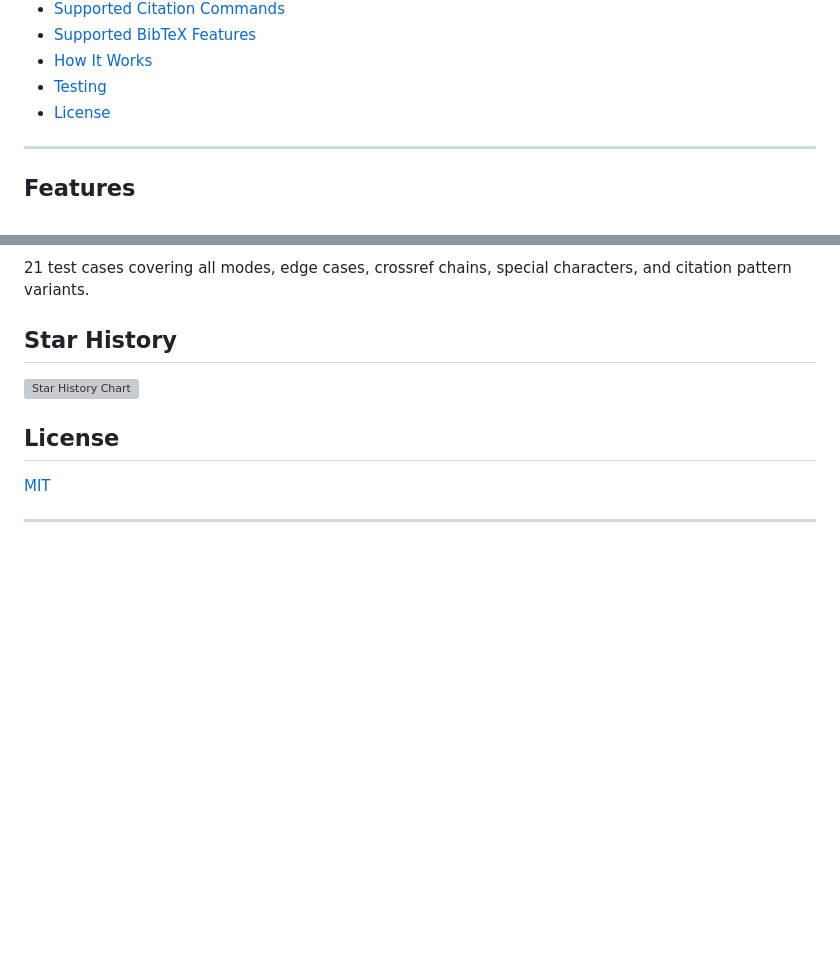
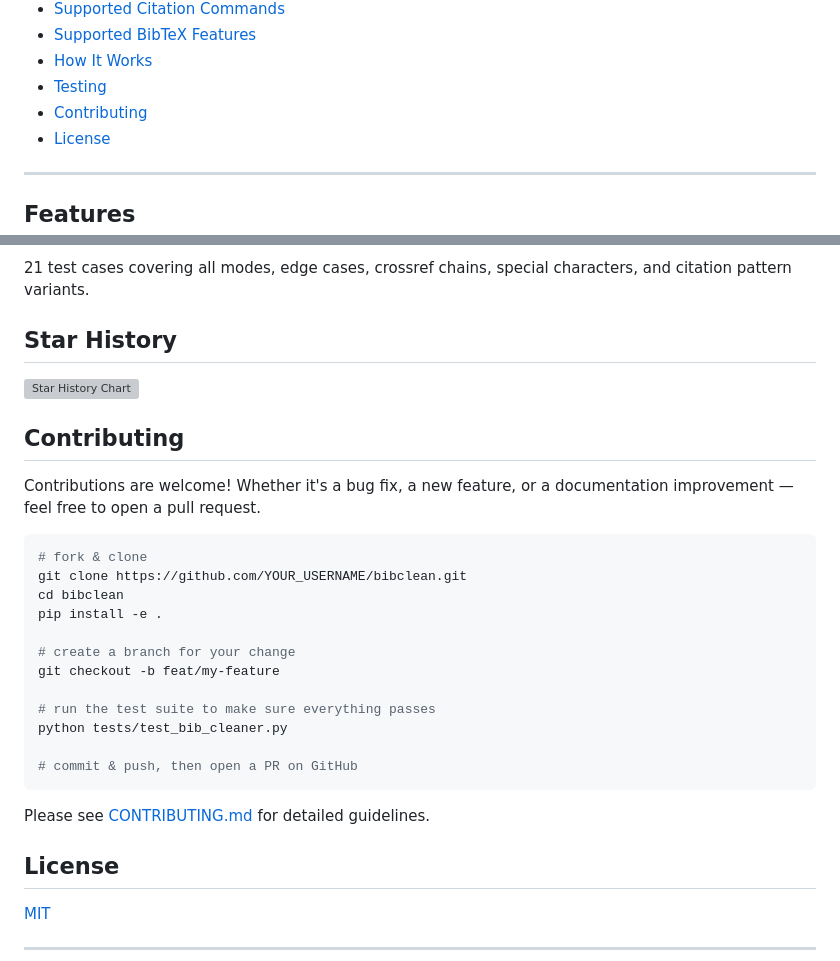
Before and after one commit to ZBigFish/bibclean, a Markdown page: README.md, 2 parts joined by grey strips. Drawn GitHub-style; blank space fills up the shorter version; grey boxes are pictures that could not be loaded.

````diff
--- a/README.md
+++ b/README.md
@@ -33,6 +33,7 @@
 - [Supported BibTeX Features](#supported-bibtex-features)
 - [How It Works](#how-it-works)
 - [Testing](#testing)
+- [Contributing](#contributing)
 - [License](#license)
 
 ---
@@ -229,6 +230,27 @@ python tests/test_bib_cleaner.py
 
 [![Star History Chart](https://api.star-history.com/svg?repos=ZBigFish/bibclean&type=Date)](https://star-history.com/#ZBigFish/bibclean&Date)
 
+## Contributing
+
+Contributions are welcome! Whether it's a bug fix, a new feature, or a documentation improvement — feel free to open a pull request.
+
+```bash
+# fork & clone
+git clone https://github.com/YOUR_USERNAME/bibclean.git
+cd bibclean
+pip install -e .
+
+# create a branch for your change
+git checkout -b feat/my-feature
+
+# run the test suite to make sure everything passes
+python tests/test_bib_cleaner.py
+
+# commit & push, then open a PR on GitHub
+```
+
+Please see [CONTRIBUTING.md](CONTRIBUTING.md) for detailed guidelines.
+
 ## License
 
 [MIT](LICENSE)
````
Also changed, not shown: CONTRIBUTING.md (added, +86 -0 lines), README_CN.md (+22 -0 lines).
